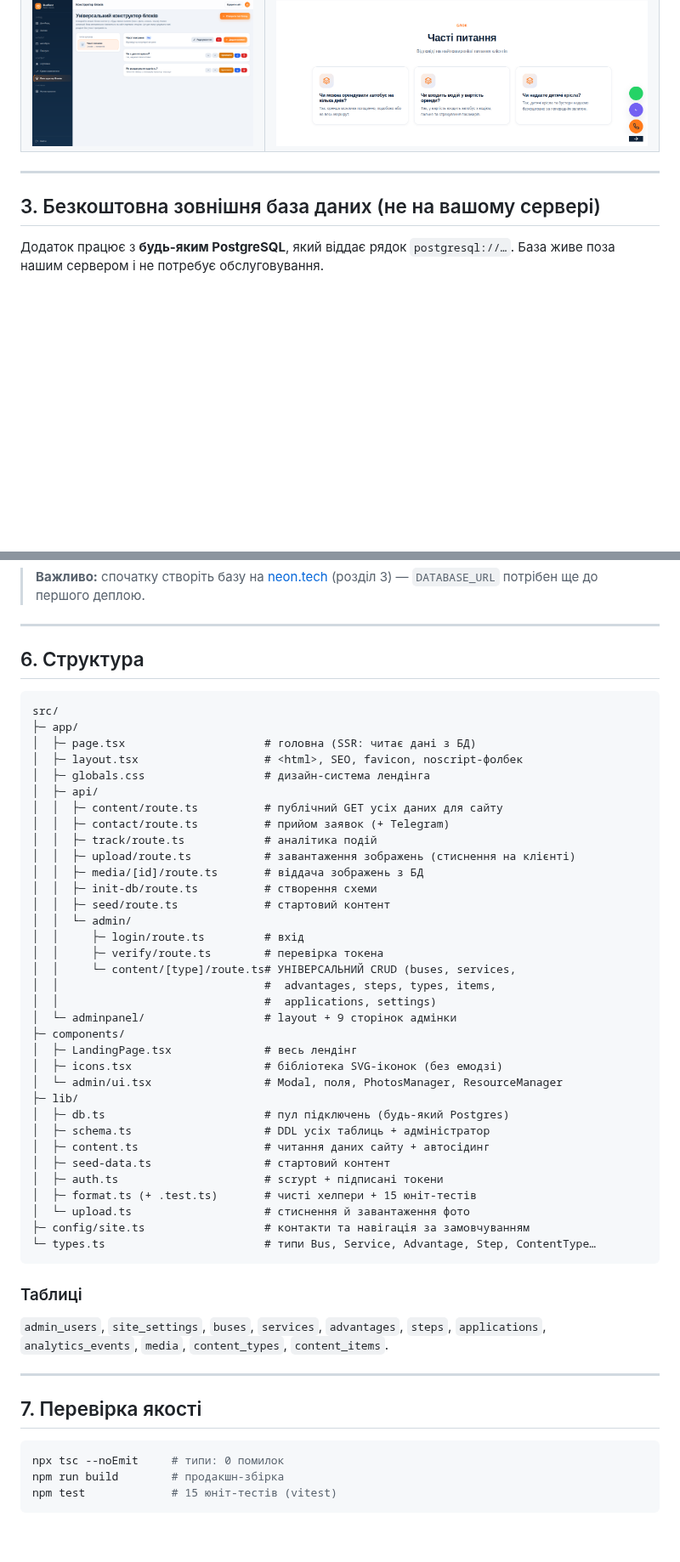
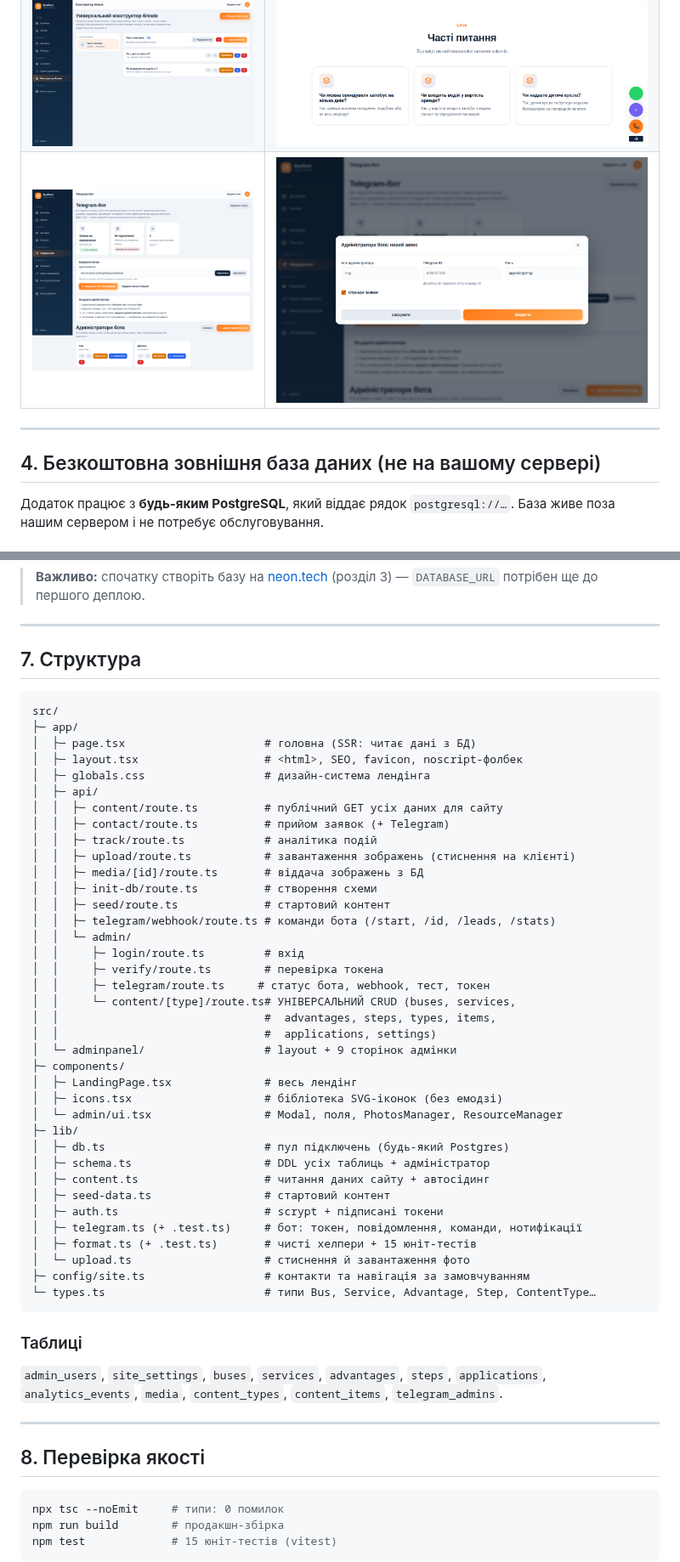
Before and after one commit to MihailShupik/bus-rent, a Markdown page: README.md, 2 parts joined by grey strips. Shown at 85% size. Drawn GitHub-style; pictures changed too: docs/screenshots/09-admin-telegram-bot.png (added), docs/screenshots/10-admin-telegram-add-admin.png (added); blank space fills up the shorter version.

````diff
--- a/README.md
+++ b/README.md
@@ -56,10 +93,11 @@
 | ![Галерея транспорту](docs/screenshots/03-bus-gallery-modal.png) | ![Мобільна версія](docs/screenshots/07-mobile-hero.png) |
 | ![Дашборд адмінки](docs/screenshots/04-admin-dashboard.png) | ![Редактор автобуса](docs/screenshots/05-admin-bus-editor.png) |
 | ![Конструктор блоків](docs/screenshots/06-admin-block-constructor.png) | ![Блок, створений у конструкторі](docs/screenshots/08-custom-block-faq.png) |
+| ![Розділ Telegram-бота](docs/screenshots/09-admin-telegram-bot.png) | ![Додавання адміністратора бота](docs/screenshots/10-admin-telegram-add-admin.png) |
 
 ---
 
-## 3. Безкоштовна зовнішня база даних (не на вашому сервері)
+## 4. Безкоштовна зовнішня база даних (не на вашому сервері)
 
 Додаток працює з **будь-яким PostgreSQL**, який віддає рядок `postgresql://…`.
 База живе поза нашим сервером і не потребує обслуговування.
@@ -165,7 +205,7 @@ GITHUB_TOKEN=ghp_ваш_токен ./scripts/push-to-github.sh bus-rent
 
 ---
 
-## 6. Структура
+## 7. Структура
 
 ```
 src/
@@ -181,9 +221,11 @@ src/
 │  │  ├─ media/[id]/route.ts       # віддача зображень з БД
 │  │  ├─ init-db/route.ts          # створення схеми
 │  │  ├─ seed/route.ts             # стартовий контент
+│  │  ├─ telegram/webhook/route.ts # команди бота (/start, /id, /leads, /stats)
 │  │  └─ admin/
 │  │     ├─ login/route.ts         # вхід
 │  │     ├─ verify/route.ts        # перевірка токена
+│  │     ├─ telegram/route.ts     # статус бота, webhook, тест, токен
 │  │     └─ content/[type]/route.ts# УНІВЕРСАЛЬНИЙ CRUD (buses, services,
 │  │                               #  advantages, steps, types, items,
 │  │                               #  applications, settings)
@@ -198,6 +240,7 @@ src/
 │  ├─ content.ts                   # читання даних сайту + автосідинг
 │  ├─ seed-data.ts                 # стартовий контент
 │  ├─ auth.ts                      # scrypt + підписані токени
+│  ├─ telegram.ts (+ .test.ts)     # бот: токен, повідомлення, команди, нотифікації
 │  ├─ format.ts (+ .test.ts)       # чисті хелпери + 15 юніт-тестів
 │  └─ upload.ts                    # стиснення й завантаження фото
 ├─ config/site.ts                  # контакти та навігація за замовчуванням
@@ -206,11 +249,12 @@ src/
 
 ### Таблиці
 `admin_users`, `site_settings`, `buses`, `services`, `advantages`, `steps`,
-`applications`, `analytics_events`, `media`, `content_types`, `content_items`.
+`applications`, `analytics_events`, `media`, `content_types`, `content_items`,
+`telegram_admins`.
 
 ---
 
-## 7. Перевірка якості
+## 8. Перевірка якості
 
 ```bash
 npx tsc --noEmit     # типи: 0 помилок
````
Also changed, not shown: other parts of README.md (+43 -4 lines), STATUS.md (+17 -0 lines), 12 other files.
